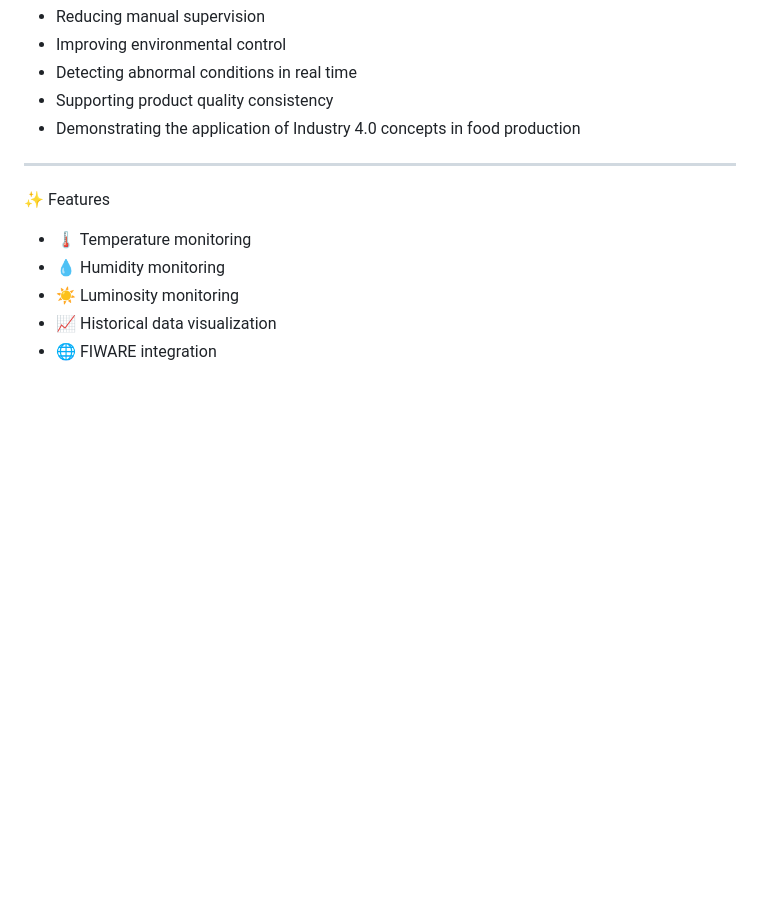
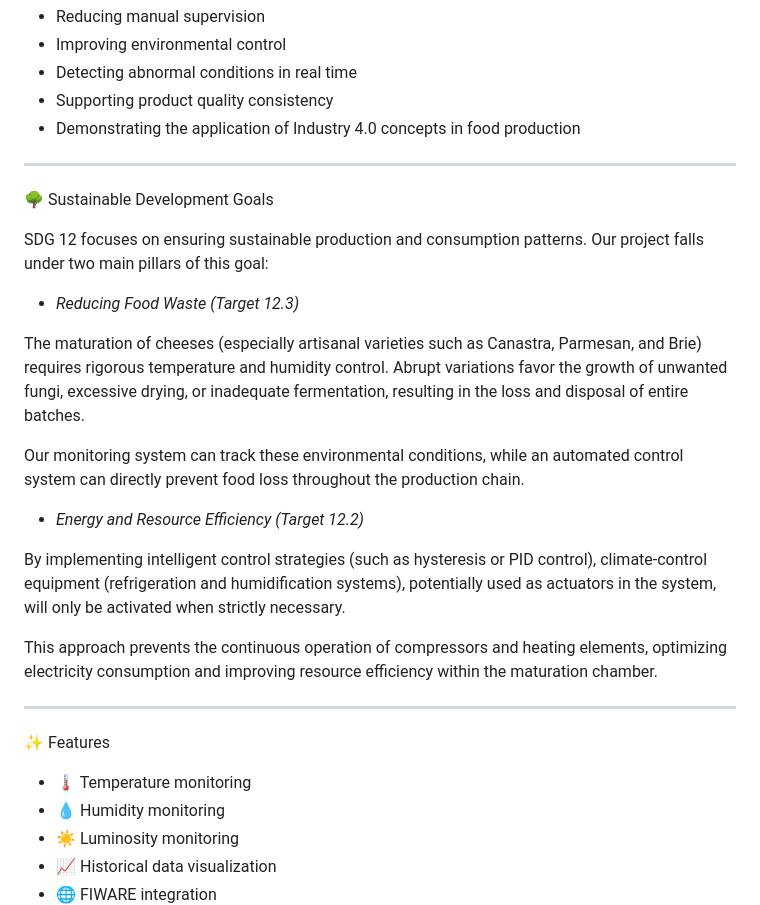
Before and after one commit to gabriel-san23/data-logger-fiware-mvc, a Markdown page: README.md, the part around the change. Drawn GitHub-style; blank space fills up the shorter version.

Commit message:
Add sustainable motivation in the readme file

```diff
--- a/README.md
+++ b/README.md
@@ -36,6 +36,24 @@ This project proposes a low-cost and scalable IoT solution capable of:
 - Detecting abnormal conditions in real time
 - Supporting product quality consistency
 - Demonstrating the application of Industry 4.0 concepts in food production
+
+---
+
+🌳 Sustainable Development Goals
+
+SDG 12 focuses on ensuring sustainable production and consumption patterns. Our project falls under two main pillars of this goal:
+
+ - *Reducing Food Waste (Target 12.3)*
+
+The maturation of cheeses (especially artisanal varieties such as Canastra, Parmesan, and Brie) requires rigorous temperature and humidity control. Abrupt variations favor the growth of unwanted fungi, excessive drying, or inadequate fermentation, resulting in the loss and disposal of entire batches.
+
+Our monitoring system can track these environmental conditions, while an automated control system can directly prevent food loss throughout the production chain.
+
+ - *Energy and Resource Efficiency (Target 12.2)*
+
+By implementing intelligent control strategies (such as hysteresis or PID control), climate-control equipment (refrigeration and humidification systems), potentially used as actuators in the system, will only be activated when strictly necessary.
+
+This approach prevents the continuous operation of compressors and heating elements, optimizing electricity consumption and improving resource efficiency within the maturation chamber.
 
 ---
 
```
